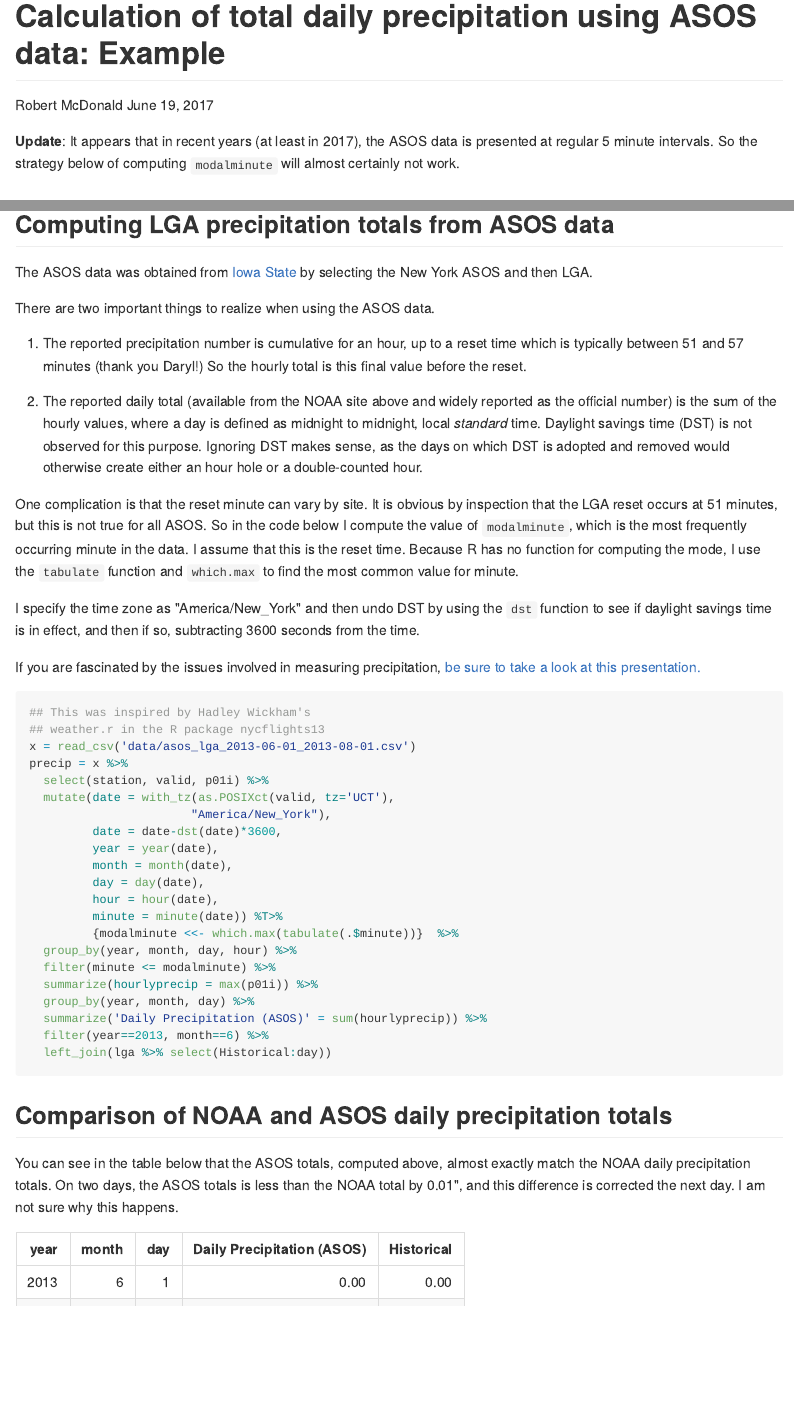
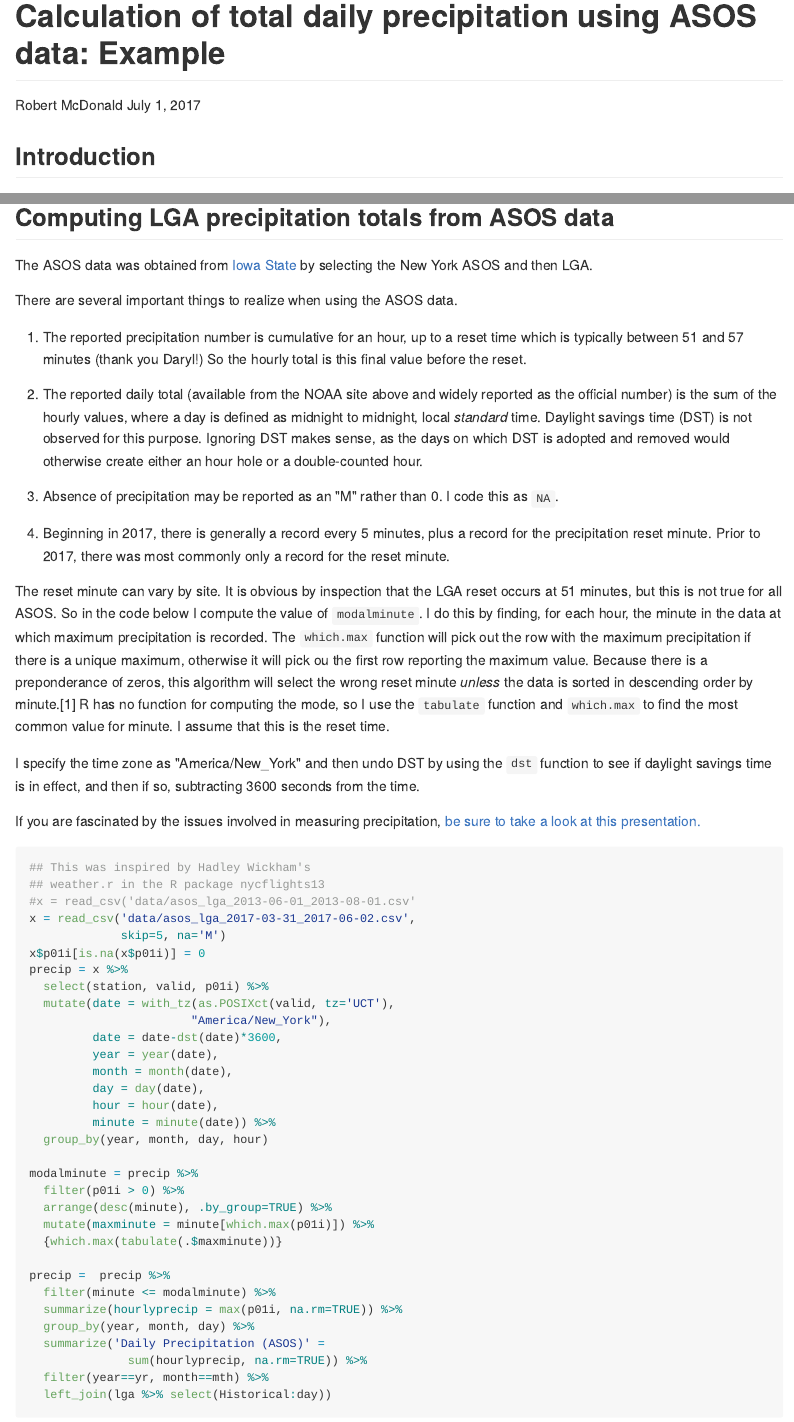
Before and after one commit to rmcd1024/daily_precipitation_totals, an R Markdown document (README.Rmd): the page in a window 1100 px wide, from its top, and a second part further down, joined at a grey line. The pictures show the output file README.md that the author committed with the source, drawn offline in the style of GitHub.

Commit message:
Fixed modalminute to handle 2017 data

````diff
--- a/README.Rmd
+++ b/README.Rmd
@@ -1,7 +1,7 @@
 ---
 title: 'Calculation of total daily precipitation using ASOS data: Example'
 author: "Robert McDonald"
-date: "June 19, 2017"
+date: "July 1, 2017"
 output:
   github_document: default
   html_document:
@@ -22,11 +22,6 @@ knitr::opts_chunk$set(echo = TRUE,
                       warning=FALSE)
 ```
 
-
-**Update**: It appears that in recent years (at least in 2017), the
-ASOS data is presented at regular 5 minute intervals. So the
-strategy below of computing `modalminute` will almost certainly not
-work.
 
 ## Introduction
 
@@ -71,7 +69,7 @@ by selecting the New York ASOS and then LGA.
 
 <!-- https://mesonet.agron.iastate.edu/cgi-bin/request/asos.py?station=LGA&data=all&year1=2013&month1=5&day1=30&year2=2013&month2=8&day2=1&tz=Etc%2FUTC&format=comma&latlon=no&direct=no&report_type=1&report_type=2 -->
 
-There are two important things to realize when using the ASOS data.
+There are several important things to realize when using the ASOS data.
 
 1. The reported precipitation number is cumulative for an hour, up
 to a reset time which is typically between 51 and 57 minutes (thank
@@ -86,13 +84,28 @@ observed for this purpose. Ignoring DST makes sense, as the days on
 which DST is adopted and removed would otherwise create either an
 hour hole or a double-counted hour.
 
-One complication is that the reset minute can vary by site. It is
-obvious by inspection that the LGA reset occurs at 51 minutes, but
-this is not true for all ASOS. So in the code below I compute the
-value of `modalminute`, which is the most frequently occurring
-minute in the data. I assume that this is the reset time. Because R
-has no function for computing the mode, I use the `tabulate`
-function and `which.max` to find the most common value for minute.
+3. Absence of precipitation may be reported as an "M" rather than 0.
+I code this as `NA`.
+
+4. Beginning in 2017, there is generally a record every 5 minutes,
+plus a record for the precipitation reset minute. Prior to 2017,
+there was most commonly only a record for the reset minute.
+
+The reset minute can vary by site. It is obvious by inspection that
+the LGA reset occurs at 51 minutes, but this is not true for all
+ASOS. So in the code below I compute the value of `modalminute`. I
+do this by finding, for each hour, the minute in the data at which
+maximum precipitation is recorded. The `which.max` function will
+pick out the row with the maximum precipitation if there is a unique
+maximum, otherwise it will pick ou the first row reporting the
+maximum value. Because there is a preponderance of zeros, this
+algorithm will select the wrong reset minute *unless* the data is
+sorted in descending order by minute.^[For example, if sorted in
+ascending order by minute, then in an hour with no rain, the 5
+minute record will be the maximum value because it is the first
+zero.] R has no function for computing the mode, so I use the
+`tabulate` function and `which.max` to find the most common value
+for minute. I assume that this is the reset time.
 
 I specify the time zone as "America/New_York" and
 then undo DST by using the `dst` function to see if daylight savings
@@ -107,7 +120,10 @@ precipitation,
 ```{r}
 ## This was inspired by Hadley Wickham's
 ## weather.r in the R package nycflights13
-x = read_csv('data/asos_lga_2013-06-01_2013-08-01.csv')
+#x = read_csv('data/asos_lga_2013-06-01_2013-08-01.csv'
+x = read_csv('data/asos_lga_2017-03-31_2017-06-02.csv',
+             skip=5, na='M')
+x$p01i[is.na(x$p01i)] = 0
 precip = x %>%
   select(station, valid, p01i) %>%
   mutate(date = with_tz(as.POSIXct(valid, tz='UCT'),
@@ -117,14 +133,22 @@ precip = x %>%
          month = month(date),
          day = day(date),
          hour = hour(date),
-         minute = minute(date)) %T>%
-         {modalminute <<- which.max(tabulate(.$minute))}  %>%
-  group_by(year, month, day, hour) %>%
+         minute = minute(date)) %>%
+  group_by(year, month, day, hour)
+
+modalminute = precip %>%
+  filter(p01i > 0) %>%
+  arrange(desc(minute), .by_group=TRUE) %>%
+  mutate(maxminute = minute[which.max(p01i)]) %>%
+  {which.max(tabulate(.$maxminute))}
+
+precip =  precip %>%
   filter(minute <= modalminute) %>%
-  summarize(hourlyprecip = max(p01i)) %>%
+  summarize(hourlyprecip = max(p01i, na.rm=TRUE)) %>%
   group_by(year, month, day) %>%
-  summarize('Daily Precipitation (ASOS)' = sum(hourlyprecip)) %>%
-  filter(year==2013, month==6) %>%
+  summarize('Daily Precipitation (ASOS)' =
+              sum(hourlyprecip, na.rm=TRUE)) %>%
+  filter(year==yr, month==mth) %>%
   left_join(lga %>% select(Historical:day))
 
 ```
````
Also changed, not shown: README.md, README.Rmd (7 more changed lines).
